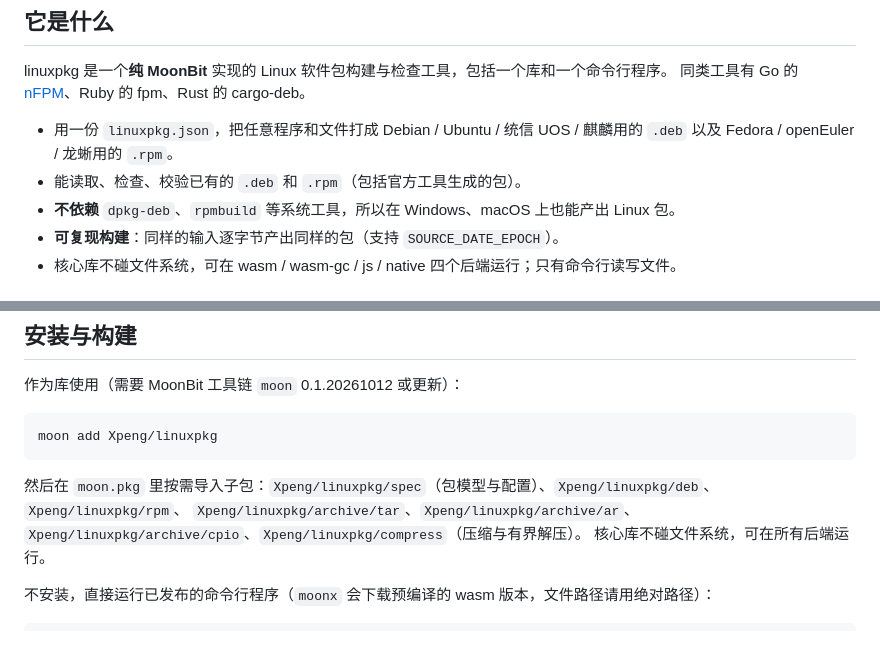
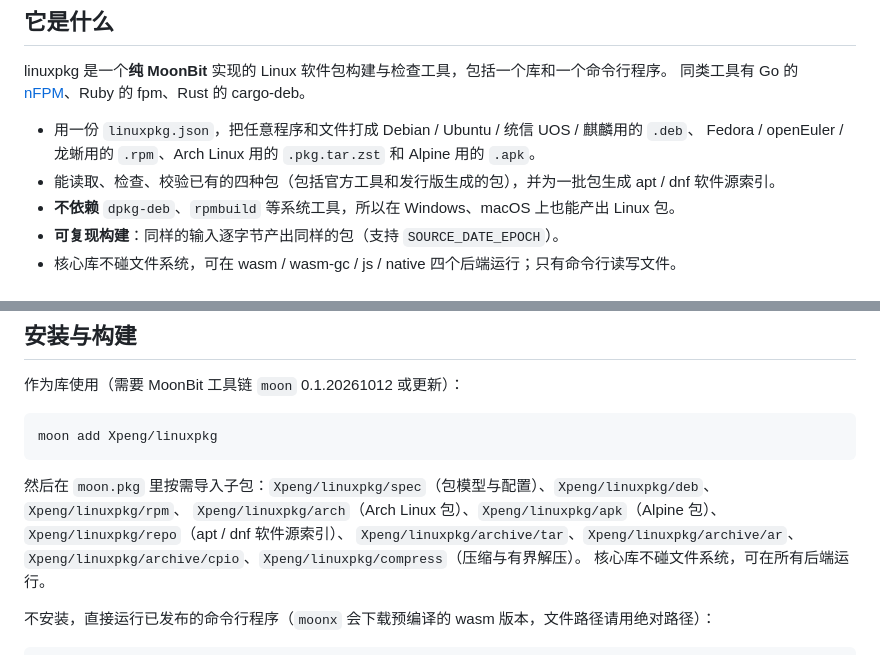
Before and after one commit to pxgt/linuxpkg, a Markdown page: README.md, 2 parts joined by grey strips. GitHub-like rendering.

Commit message:
docs: README overview and package list cover arch, apk and repo
Closes #52

Co-Authored-By: Claude Sonnet 5.5 <noreply@anthropic.com>

````diff
--- a/README.md
+++ b/README.md
@@ -17,9 +17,9 @@ containers in CI.
 linuxpkg 是一个**纯 MoonBit** 实现的 Linux 软件包构建与检查工具，包括一个库和一个命令行程序。
 同类工具有 Go 的 [nFPM](https://github.com/goreleaser/nfpm)、Ruby 的 fpm、Rust 的 cargo-deb。
 
-- 用一份 `linuxpkg.json`，把任意程序和文件打成 Debian / Ubuntu / 统信 UOS / 麒麟用的 `.deb`
-  以及 Fedora / openEuler / 龙蜥用的 `.rpm`。
-- 能读取、检查、校验已有的 `.deb` 和 `.rpm`（包括官方工具生成的包）。
+- 用一份 `linuxpkg.json`，把任意程序和文件打成 Debian / Ubuntu / 统信 UOS / 麒麟用的 `.deb`、
+  Fedora / openEuler / 龙蜥用的 `.rpm`、Arch Linux 用的 `.pkg.tar.zst` 和 Alpine 用的 `.apk`。
+- 能读取、检查、校验已有的四种包（包括官方工具和发行版生成的包），并为一批包生成 apt / dnf 软件源索引。
 - **不依赖** `dpkg-deb`、`rpmbuild` 等系统工具，所以在 Windows、macOS 上也能产出 Linux 包。
 - **可复现构建**：同样的输入逐字节产出同样的包（支持 `SOURCE_DATE_EPOCH`）。
 - 核心库不碰文件系统，可在 wasm / wasm-gc / js / native 四个后端运行；只有命令行读写文件。
@@ -53,6 +53,7 @@ moon add Xpeng/linuxpkg
 ```
 
 然后在 `moon.pkg` 里按需导入子包：`Xpeng/linuxpkg/spec`（包模型与配置）、`Xpeng/linuxpkg/deb`、`Xpeng/linuxpkg/rpm`、
+`Xpeng/linuxpkg/arch`（Arch Linux 包）、`Xpeng/linuxpkg/apk`（Alpine 包）、`Xpeng/linuxpkg/repo`（apt / dnf 软件源索引）、
 `Xpeng/linuxpkg/archive/tar`、`Xpeng/linuxpkg/archive/ar`、`Xpeng/linuxpkg/archive/cpio`、`Xpeng/linuxpkg/compress`（压缩与有界解压）。
 核心库不碰文件系统，可在所有后端运行。
 
````
